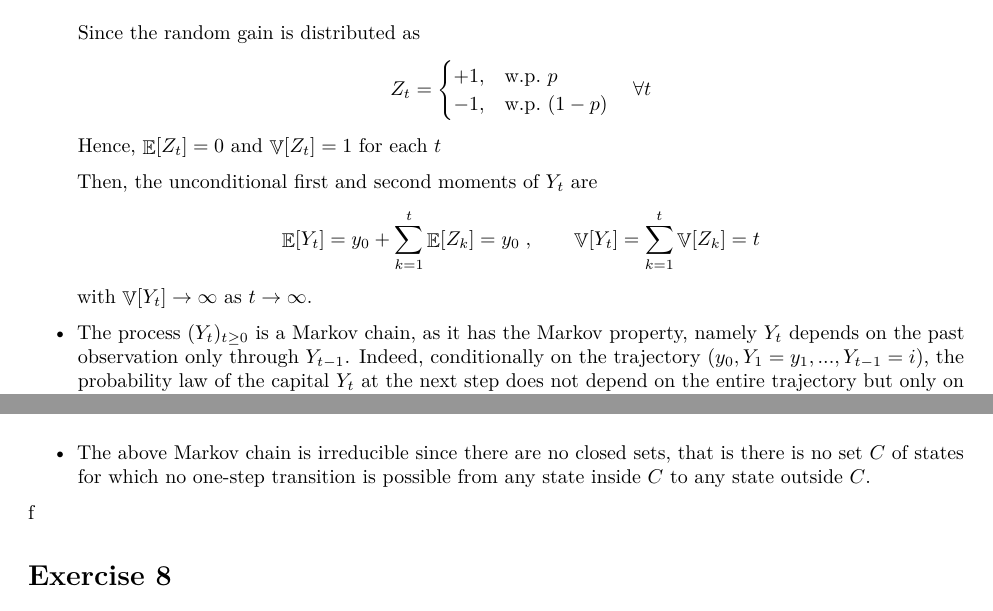
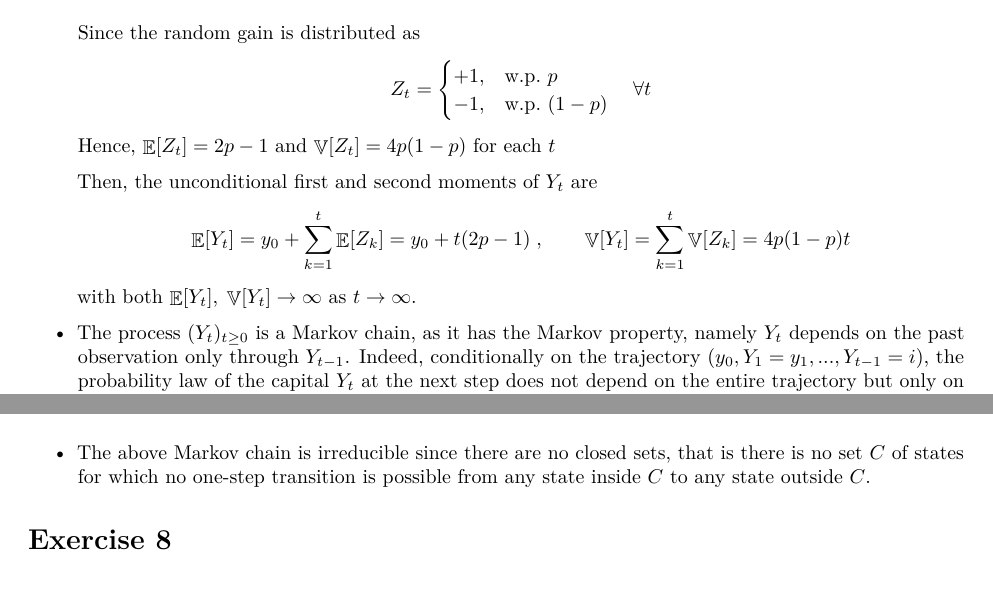
Before and after one commit to LucaBadolato/TimeSeries-, an R Markdown document (Assignment_3.Rmd): two parts of pages 2 and 4 of 6, joined at a grey line, cut so that both start at the same text. Rendered offline with R 4.5, knitr and Pandoc, then LaTeX, with nearby package versions.

```diff
--- a/Assignment_3.Rmd
+++ b/Assignment_3.Rmd
@@ -106,15 +106,15 @@
     \quad \forall t
 \end{split}
  \end{align*}
-Hence, $\E[Z_t]=0$ and $\V[Z_t]=1$ for each $t$
+Hence, $\E[Z_t]=2p-1$ and $\V[Z_t]=4p(1-p)$ for each $t$
 
 Then, the unconditional first and second moments of $Y_t$ are
 \begin{align*}
     \begin{split}
-        \E[Y_t]=y_0+\sum_{k=1}^{t}\E[Z_k]=y_0 \; , \quad & \quad  \V[Y_t]=\sum_{k=1}^{t}\V[Z_k]=t
+        \E[Y_t]=y_0+\sum_{k=1}^{t}\E[Z_k]=y_0+t(2p-1) \; , \quad & \quad  \V[Y_t]=\sum_{k=1}^{t}\V[Z_k]=4p(1-p)t
     \end{split}
 \end{align*}
-with $\V[Y_t]\rightarrow\infty$ as $t\rightarrow\infty$.
+with both $\E[Y_t], \; \V[Y_t]\rightarrow\infty$ as $t\rightarrow\infty$.
 \item The process $(Y_{t})_{t\geq0}$ is a Markov chain, as it has the Markov property, namely $Y_{t}$ depends on the past observation only through $Y_{t-1}$. Indeed, conditionally on the trajectory $(y_{0}, Y_{1}=y_{1},...,Y_{t-1}=i)$, the probability law of the capital $Y_{t}$ at the next step does not depend on the entire trajectory but only on the position reached at time $t-1$, that is $Y_{t-1}=i$.
 \end{itemize}
 
@@ -209,7 +209,8 @@
 \end{equation*}
 \item The above Markov chain is irreducible since there are no closed sets, that is there is no set $C$ of states for which no one-step transition is possible from any state inside $C$ to any state outside $C$.
 \end{itemize}
-f
+
+
 \section{Exercise 8}
 Let's consider a Markov chain $(Y_{t})_{t \geq 0}$ with finite state-space $\mathcal{Y}$. Our aim is to study the probability distribution of $Y_n$, given the initial state $Y_0 = j$, that is $P(Y_n = k | Y_0 = j)$ for $K = 1, ..., N$, the possible states.
 
```
Also changed, not shown: Assignment_3.Rmd (2 more changed lines).
